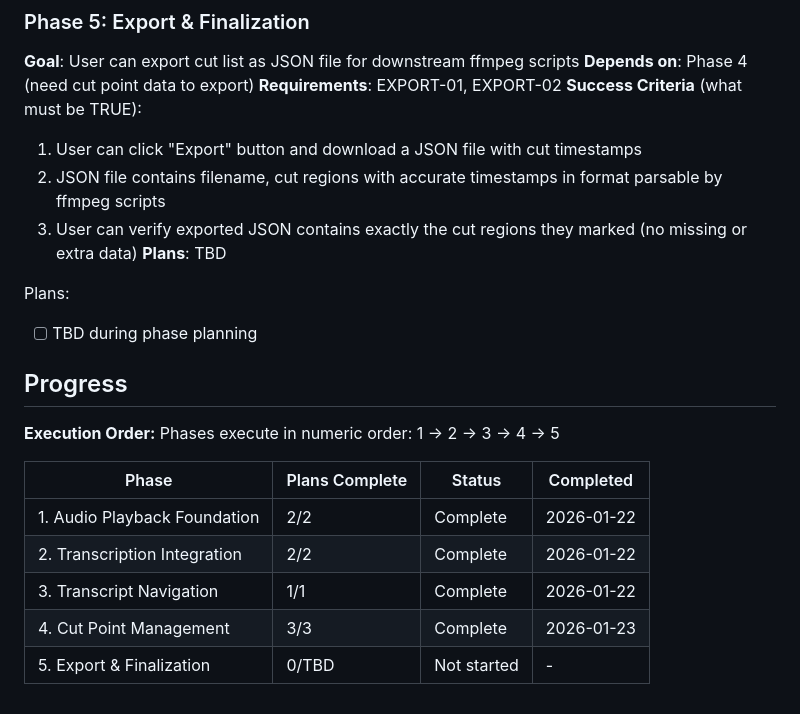
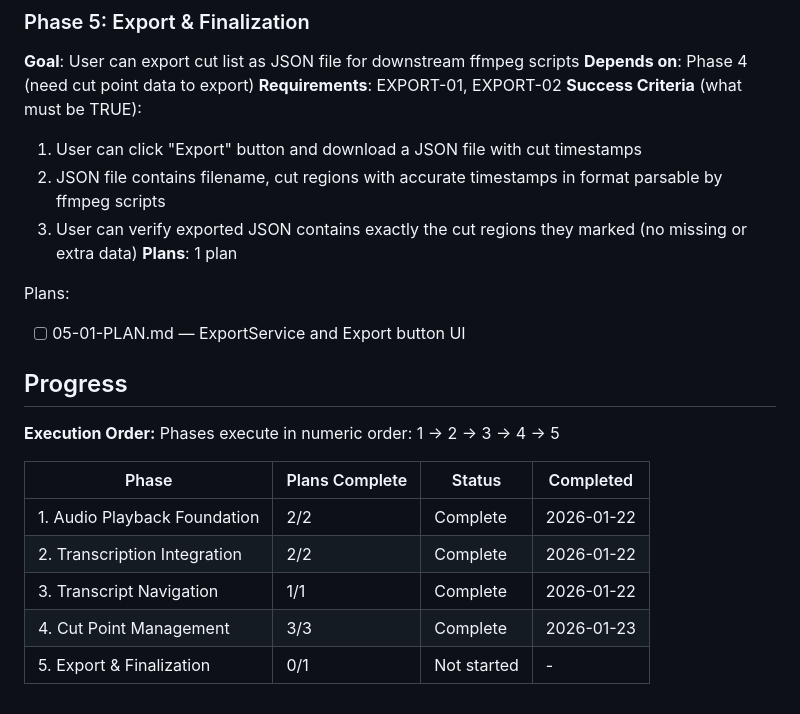
Before and after one commit to TheMapSmith/podedit, a Markdown page: .planning/ROADMAP.md, the part around the change. GitHub-like rendering.

Commit message:
docs(05): create phase plan
Phase 05: Export & Finalization
- 1 plan in 1 wave
- 1 parallel, 0 sequential
- Ready for execution

Co-Authored-By: Claude Sonnet 4.5 <noreply@anthropic.com>

```diff
--- a/.planning/ROADMAP.md
+++ b/.planning/ROADMAP.md
@@ -89,10 +89,10 @@ Plans:
   1. User can click "Export" button and download a JSON file with cut timestamps
   2. JSON file contains filename, cut regions with accurate timestamps in format parsable by ffmpeg scripts
   3. User can verify exported JSON contains exactly the cut regions they marked (no missing or extra data)
-**Plans**: TBD
+**Plans**: 1 plan
 
 Plans:
-- [ ] TBD during phase planning
+- [ ] 05-01-PLAN.md — ExportService and Export button UI
 
 ## Progress
 
@@ -105,4 +105,4 @@ Phases execute in numeric order: 1 -> 2 -> 3 -> 4 -> 5
 | 2. Transcription Integration | 2/2 | Complete | 2026-01-22 |
 | 3. Transcript Navigation | 1/1 | Complete | 2026-01-22 |
 | 4. Cut Point Management | 3/3 | Complete | 2026-01-23 |
-| 5. Export & Finalization | 0/TBD | Not started | - |
+| 5. Export & Finalization | 0/1 | Not started | - |
```
Also changed, not shown: 1 other file.
